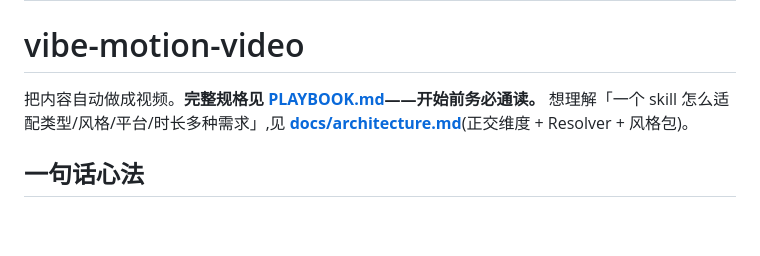
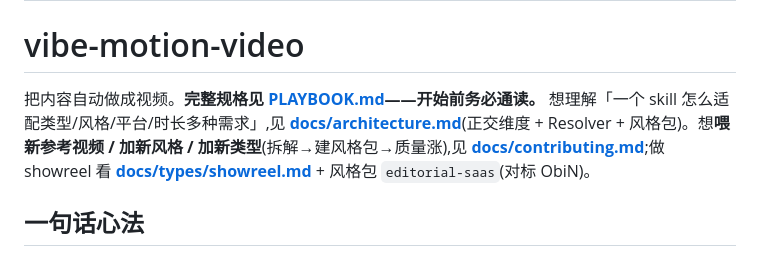
Before and after one commit to chusimin/vibe-motion-video, a Markdown page: SKILL.md, the part around the change. GitHub-like rendering; blank space fills up the shorter version.

Commit message:
docs: 扩展 SOP — 怎么喂新视频/加新风格/加新类型
docs/contributing.md:拆解→语义pass→建风格包/类型playbook→验证 的标准流程;你挑片拍板,我拆解建包。SKILL.md 接入。

Co-Authored-By: Claude Opus 4.8 (1M context) <noreply@anthropic.com>

```diff
--- a/SKILL.md
+++ b/SKILL.md
@@ -5,7 +5,7 @@ description: 把任意内容自动做成视频的端到端流水线(Remotion 渲
 
 # vibe-motion-video
 
-把内容自动做成视频。**完整规格见 [PLAYBOOK.md](./PLAYBOOK.md)——开始前务必通读。** 想理解「一个 skill 怎么适配类型/风格/平台/时长多种需求」,见 **[docs/architecture.md](./docs/architecture.md)**(正交维度 + Resolver + 风格包)。
+把内容自动做成视频。**完整规格见 [PLAYBOOK.md](./PLAYBOOK.md)——开始前务必通读。** 想理解「一个 skill 怎么适配类型/风格/平台/时长多种需求」,见 **[docs/architecture.md](./docs/architecture.md)**(正交维度 + Resolver + 风格包)。想**喂新参考视频 / 加新风格 / 加新类型**(拆解→建风格包→质量涨),见 **[docs/contributing.md](./docs/contributing.md)**;做 showreel 看 **[docs/types/showreel.md](./docs/types/showreel.md)** + 风格包 `editorial-saas`(对标 ObiN)。
 
 ## 一句话心法
 **创意活你(agent)写 JSON,机械活调 `vibemotion` CLI。** 中间用渲染器无关的 JSON IR 当合约。每步落盘可续跑;③④⑥ 三道门必须等用户确认,别一口气跑完。
```
Also changed, not shown: docs/contributing.md (added, +42 -0 lines).
